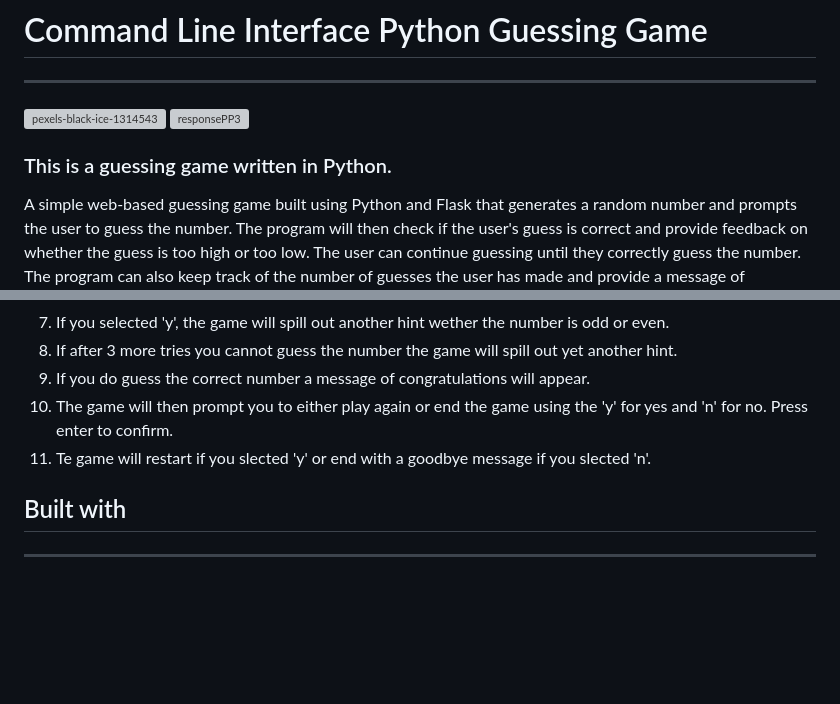
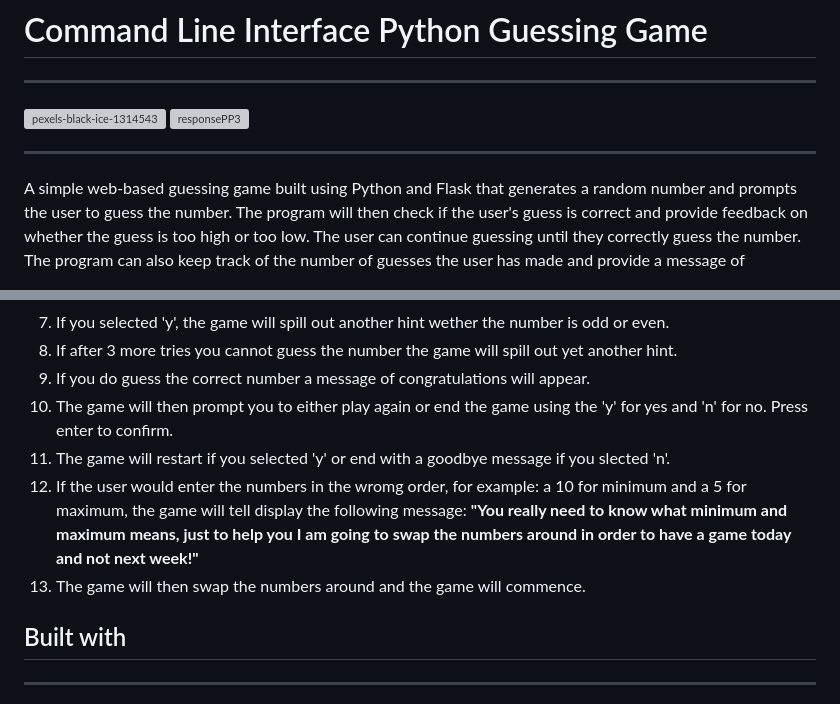
Before and after one commit to OdetteThurlbourn/guessingGame, a Markdown page: README.md, 2 parts joined by grey strips. Rendered like a GitHub page; blank space fills up the shorter version; grey boxes are pictures that could not be loaded.

```diff
--- a/README.md
+++ b/README.md
@@ -4,8 +4,7 @@ _________________________________________
 ![pexels-black-ice-1314543](https://user-images.githubusercontent.com/108287233/213469981-2d843716-1d00-455c-a195-46be5c0bf4fa.jpg)
 ![responsePP3](https://user-images.githubusercontent.com/108287233/213483220-a3ff5669-80d9-4bfe-a626-bec4e7f04295.png)
 
-
-### This is a guessing game written in Python.
+_______________________________________________
 
 A simple web-based guessing game built using Python and Flask that generates a random number and prompts the user to guess the number. The program will then check if the user's guess is correct and provide feedback on whether the guess is too high or too low. The user can continue guessing until they correctly guess the number. The program can also keep track of the number of guesses the user has made and provide a message of congratulations upon guessing the correct number.
 
@@ -21,7 +20,11 @@ __________________________________
 8. If after 3 more tries you cannot guess the number the game will spill out yet another hint.
 9. If you do guess the correct number a message of congratulations will appear.
 10. The game will then prompt you to either play again or end the game using the 'y' for yes and 'n' for no. Press enter to confirm.
-11. Te game will restart if you slected 'y' or end with a goodbye message if you slected 'n'.
+11. The game will restart if you selected 'y' or end with a goodbye message if you slected 'n'.
+12. If the user would enter the numbers in the wromg order, for example: a 10 for minimum and a 5 for maximum, the game will tell display the following message: **"You really need to know what minimum and maximum means,
+                  just to help you I am going to swap the numbers around
+                  in order to have a game today and not next week!"**
+13. The game will then swap the numbers around and the game will commence.
 
 ## Built with
 ______________________________
```
